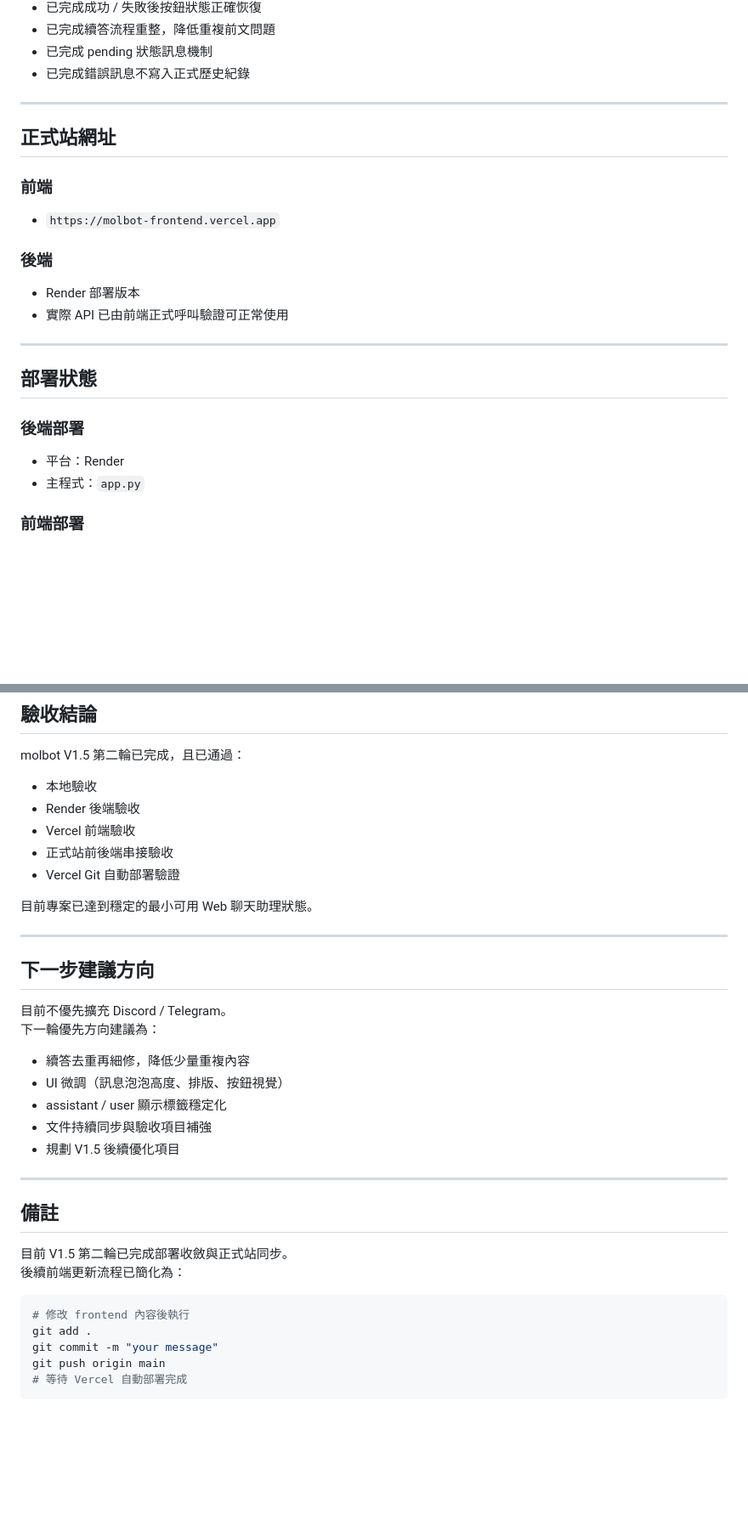
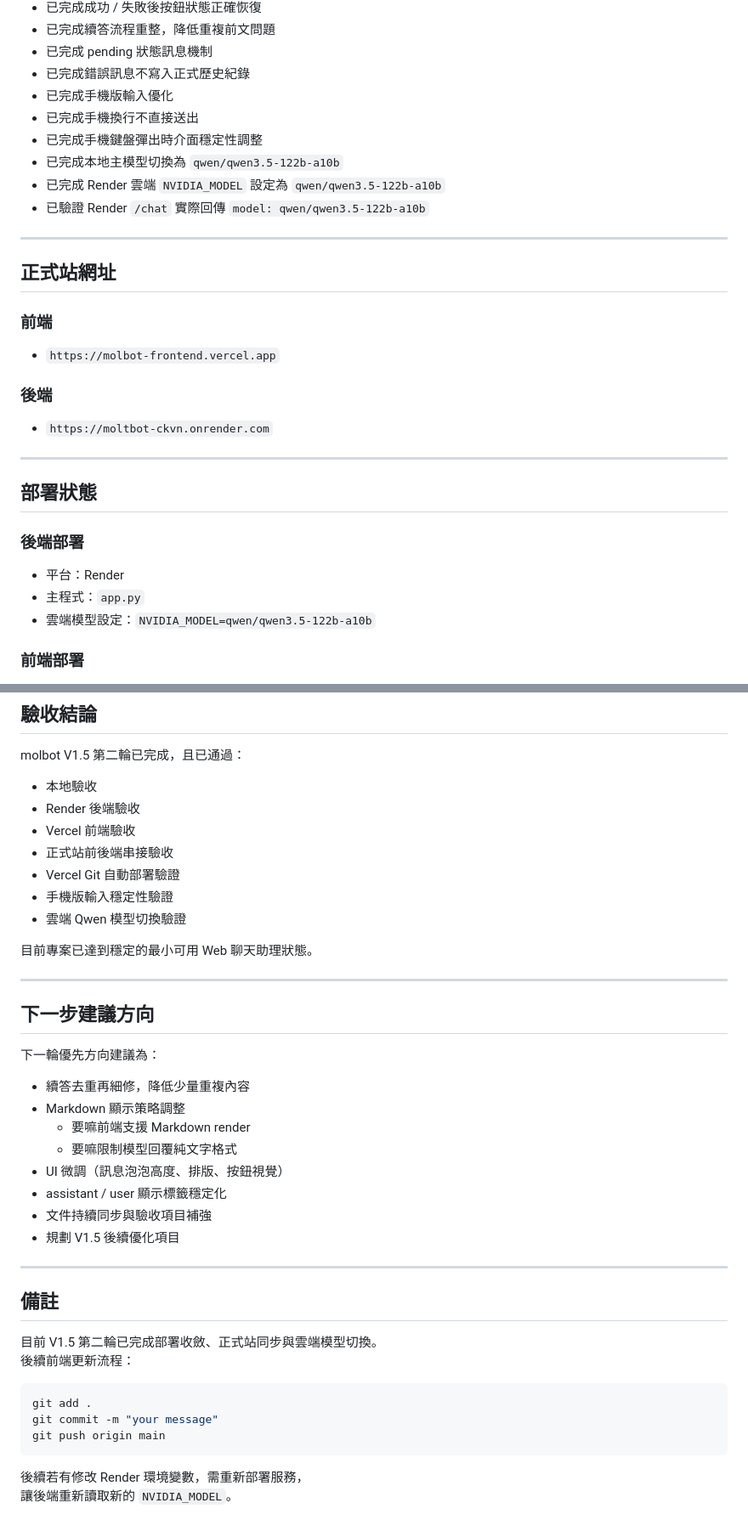
Before and after one commit to jason1596840052026/moltbot, a Markdown page: README.md, 2 parts joined by grey strips. Shown at 85% size. Rendered like a GitHub page; blank space fills up the shorter version.

````diff
--- a/README.md
+++ b/README.md
@@ -48,6 +61,12 @@ molbot 是一個以 **Flask + NVIDIA API** 為核心的個人助理 Web 專案
 - 已完成續答流程重整，降低重複前文問題
 - 已完成 pending 狀態訊息機制
 - 已完成錯誤訊息不寫入正式歷史紀錄
+- 已完成手機版輸入優化
+- 已完成手機換行不直接送出
+- 已完成手機鍵盤彈出時介面穩定性調整
+- 已完成本地主模型切換為 `qwen/qwen3.5-122b-a10b`
+- 已完成 Render 雲端 `NVIDIA_MODEL` 設定為 `qwen/qwen3.5-122b-a10b`
+- 已驗證 Render `/chat` 實際回傳 `model: qwen/qwen3.5-122b-a10b`
 
 ---
 
@@ -57,8 +76,7 @@ molbot 是一個以 **Flask + NVIDIA API** 為核心的個人助理 Web 專案
 - `https://molbot-frontend.vercel.app`
 
 ### 後端
-- Render 部署版本
-- 實際 API 已由前端正式呼叫驗證可正常使用
+- `https://moltbot-ckvn.onrender.com`
 
 ---
 
@@ -67,6 +85,7 @@ molbot 是一個以 **Flask + NVIDIA API** 為核心的個人助理 Web 專案
 ### 後端部署
 - 平台：Render
 - 主程式：`app.py`
+- 雲端模型設定：`NVIDIA_MODEL=qwen/qwen3.5-122b-a10b`
 
 ### 前端部署
 - 平台：Vercel
@@ -130,6 +179,8 @@ molbot V1.5 第二輪已完成，且已通過：
 - Vercel 前端驗收
 - 正式站前後端串接驗收
 - Vercel Git 自動部署驗證
+- 手機版輸入穩定性驗證
+- 雲端 Qwen 模型切換驗證
 
 目前專案已達到穩定的最小可用 Web 聊天助理狀態。
 
@@ -137,10 +188,12 @@ molbot V1.5 第二輪已完成，且已通過：
 
 ## 下一步建議方向
 
-目前不優先擴充 Discord / Telegram。
 下一輪優先方向建議為：
 
 - 續答去重再細修，降低少量重複內容
+- Markdown 顯示策略調整
+  - 要嘛前端支援 Markdown render
+  - 要嘛限制模型回覆純文字格式
 - UI 微調（訊息泡泡高度、排版、按鈕視覺）
 - assistant / user 顯示標籤穩定化
 - 文件持續同步與驗收項目補強
@@ -150,13 +203,14 @@ molbot V1.5 第二輪已完成，且已通過：
 
 ## 備註
 
-目前 V1.5 第二輪已完成部署收斂與正式站同步。
-後續前端更新流程已簡化為：
+目前 V1.5 第二輪已完成部署收斂、正式站同步與雲端模型切換。
+後續前端更新流程：
 
 ```bash
-# 修改 frontend 內容後執行
 git add .
 git commit -m "your message"
 git push origin main
-# 等待 Vercel 自動部署完成
 ```
+
+後續若有修改 Render 環境變數，需重新部署服務，
+讓後端重新讀取新的 `NVIDIA_MODEL`。
````
Also changed, not shown: other parts of README.md (+46 -3 lines), acceptance-checklist.md (+52 -6 lines).
